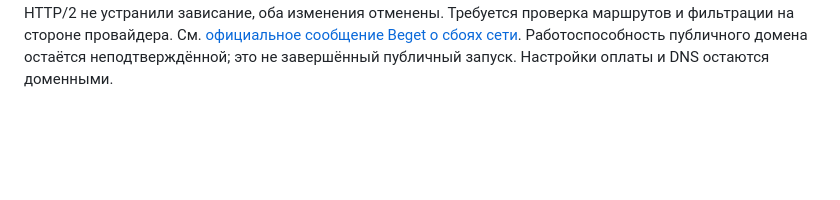
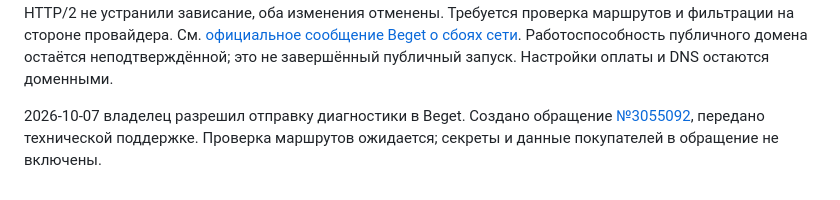
Before and after one commit to dudberoll/nikass-site, a Markdown page: deploy/README.md, the part around the change. Drawn GitHub-style; blank space fills up the shorter version.

Commit message:
docs(deploy): link Beget HTTPS support ticket

```diff
--- a/deploy/README.md
+++ b/deploy/README.md
@@ -265,3 +265,7 @@ HTTPS из VPS работает, но с текущего Mac и встроен
 и фильтрации на стороне провайдера. См. [официальное сообщение Beget о сбоях сети](https://beget.com/ru/news/2026/chto-proishodit-s-dostupnostyu-servisov-i-kak-vernut-stabilnuyu-rabotu).
 Работоспособность публичного домена остаётся неподтверждённой; это не завершённый
 публичный запуск. Настройки оплаты и DNS остаются доменными.
+
+2026-10-07 владелец разрешил отправку диагностики в Beget. Создано обращение
+[№3055092](https://cp.beget.com/support/3055092), передано технической поддержке.
+Проверка маршрутов ожидается; секреты и данные покупателей в обращение не включены.
```
